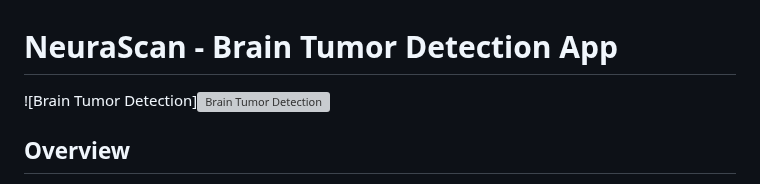
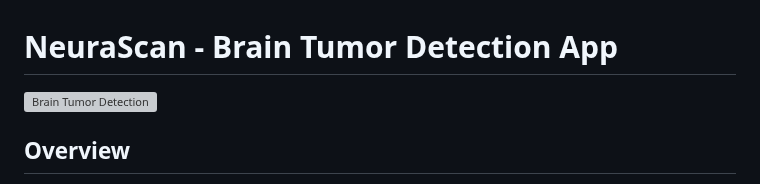
Before and after one commit to Code-XT/BrainTumor_Detection-Classification, a Markdown page: README.md, the part around one of its changes. GitHub-like rendering; grey boxes are pictures that could not be loaded.

```diff
--- a/README.md
+++ b/README.md
@@ -1,6 +1,6 @@
 # NeuraScan - Brain Tumor Detection App
 
-![Brain Tumor Detection]<img src="https://media.istockphoto.com/id/1250205787/photo/brain-tumor.jpg?s=612x612&w=0&k=20&c=iu9lulr9RpYsFA2r8NqdEAzxxewm4jNNaH4hV3IAY-0=" alt="Brain Tumor Detection" width="200" />
+<img src="https://media.istockphoto.com/id/1250205787/photo/brain-tumor.jpg?s=612x612&w=0&k=20&c=iu9lulr9RpYsFA2r8NqdEAzxxewm4jNNaH4hV3IAY-0=" alt="Brain Tumor Detection" width="200" />
 
 
 ## Overview
```
Also changed, not shown: other parts of README.md (+5 -5 lines).
